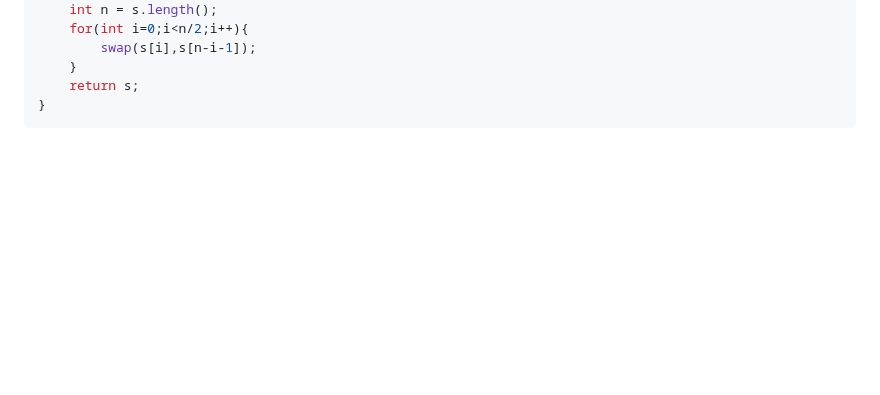
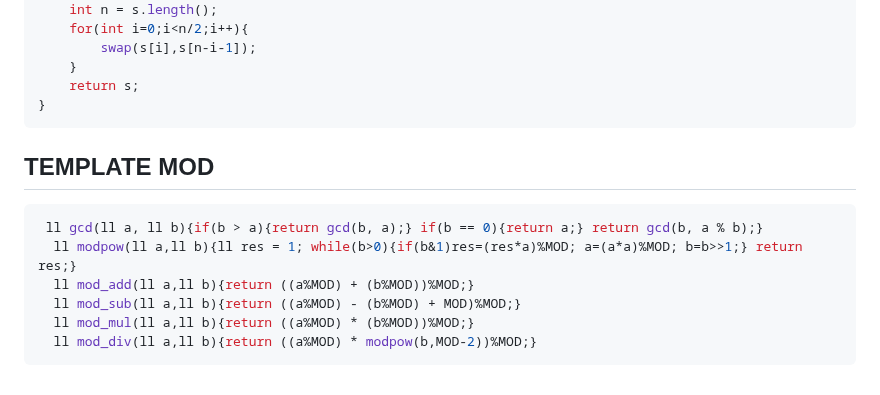
Before and after one commit to valec3/Mat-C-, a Markdown page: Material/Sheets/README.md, the part around the change. Drawn GitHub-style; blank space fills up the shorter version.

````diff
--- a/Material/Sheets/README.md
+++ b/Material/Sheets/README.md
@@ -294,3 +294,13 @@ string reverseArray(string s){
     return s;
 }
 ```
+
+## TEMPLATE MOD
+```c++
+ ll gcd(ll a, ll b){if(b > a){return gcd(b, a);} if(b == 0){return a;} return gcd(b, a % b);}
+  ll modpow(ll a,ll b){ll res = 1; while(b>0){if(b&1)res=(res*a)%MOD; a=(a*a)%MOD; b=b>>1;} return res;}
+  ll mod_add(ll a,ll b){return ((a%MOD) + (b%MOD))%MOD;}
+  ll mod_sub(ll a,ll b){return ((a%MOD) - (b%MOD) + MOD)%MOD;}
+  ll mod_mul(ll a,ll b){return ((a%MOD) * (b%MOD))%MOD;}
+  ll mod_div(ll a,ll b){return ((a%MOD) * modpow(b,MOD-2))%MOD;}
+```
````
